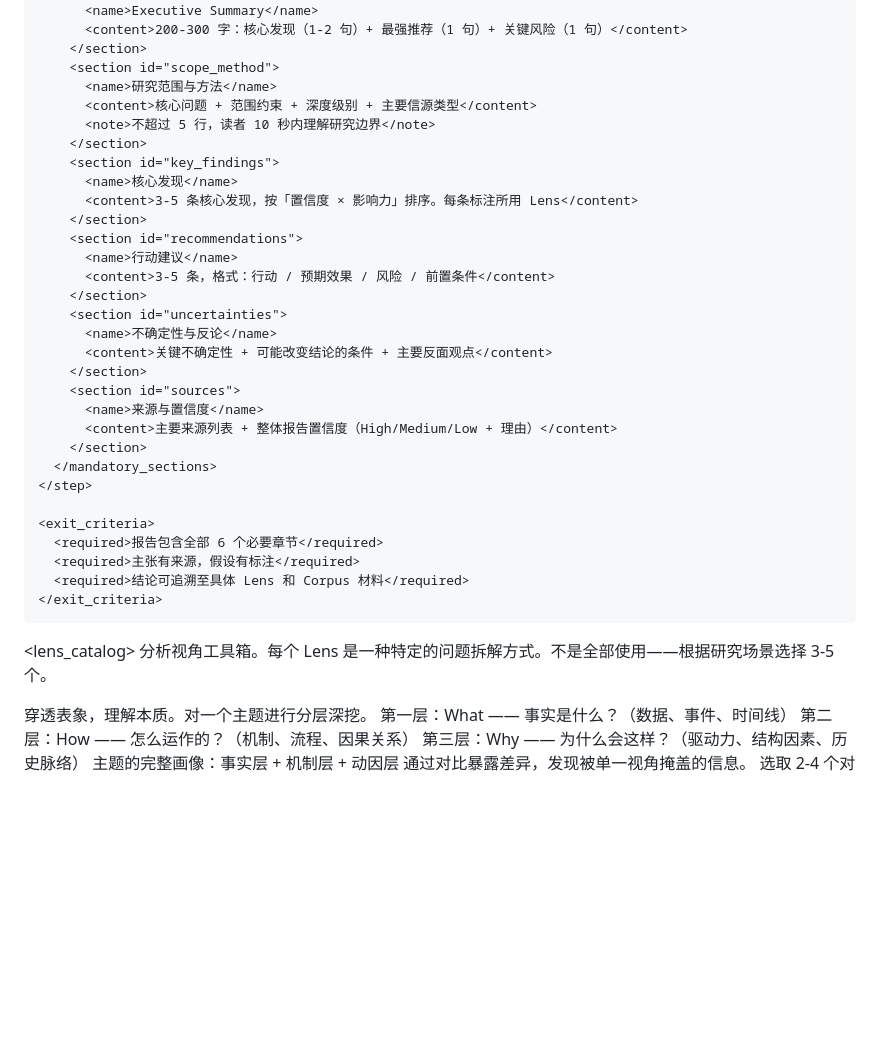
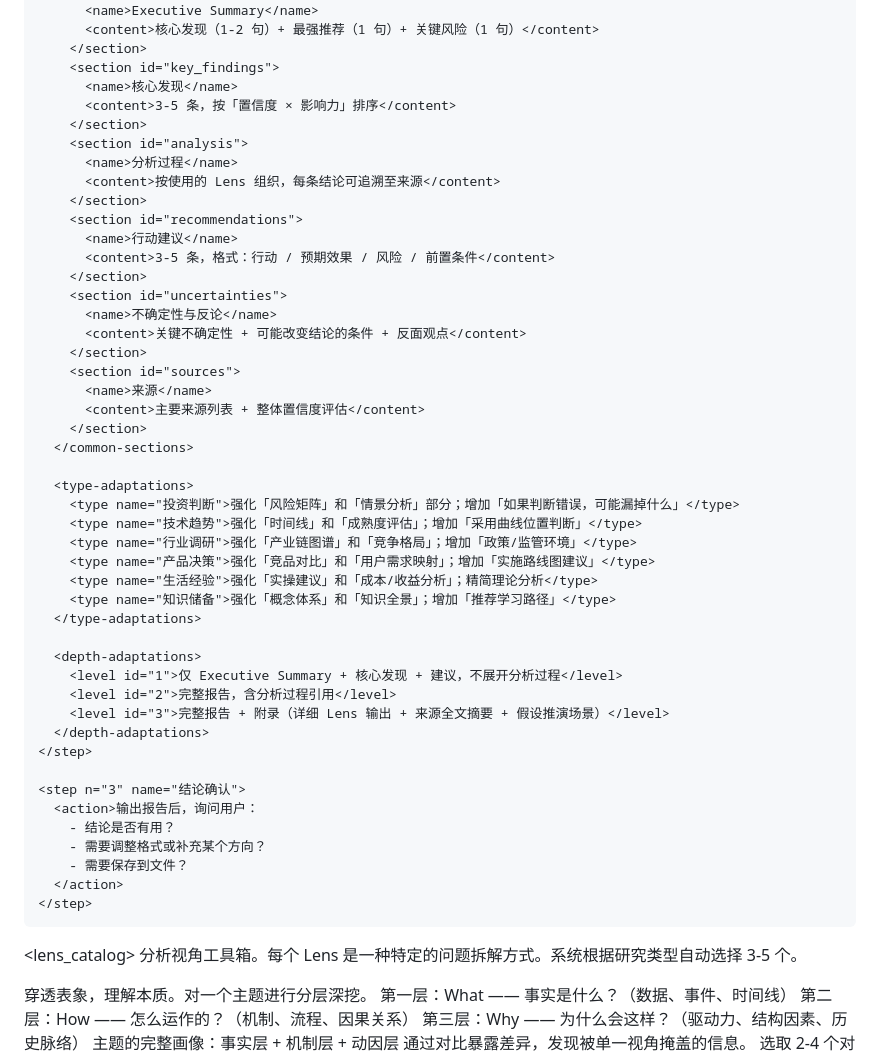
Before and after one commit to wangcb8i8i/agent-skills, a Markdown page: research-report/SKILL.md, the part around one of its changes. GitHub-like rendering; blank space fills up the shorter version.

```diff
--- a/research-report/SKILL.md
+++ b/research-report/SKILL.md
@@ -262,15 +165,14 @@ version: 1.0.0
         <section id="executive_summary">
           <name>Executive Summary</name>
-          <content>200-300 字：核心发现（1-2 句）+ 最强推荐（1 句）+ 关键风险（1 句）</content>
-        </section>
-        <section id="scope_method">
-          <name>研究范围与方法</name>
-          <content>核心问题 + 范围约束 + 深度级别 + 主要信源类型</content>
-          <note>不超过 5 行，读者 10 秒内理解研究边界</note>
+          <content>核心发现（1-2 句）+ 最强推荐（1 句）+ 关键风险（1 句）</content>
         </section>
         <section id="key_findings">
           <name>核心发现</name>
-          <content>3-5 条核心发现，按「置信度 × 影响力」排序。每条标注所用 Lens</content>
+          <content>3-5 条，按「置信度 × 影响力」排序</content>
+        </section>
+        <section id="analysis">
+          <name>分析过程</name>
+          <content>按使用的 Lens 组织，每条结论可追溯至来源</content>
         </section>
         <section id="recommendations">
           <name>行动建议</name>
@@ -278,25 +180,42 @@ version: 1.0.0
         </section>
         <section id="uncertainties">
           <name>不确定性与反论</name>
-          <content>关键不确定性 + 可能改变结论的条件 + 主要反面观点</content>
+          <content>关键不确定性 + 可能改变结论的条件 + 反面观点</content>
         </section>
         <section id="sources">
-          <name>来源与置信度</name>
-          <content>主要来源列表 + 整体报告置信度（High/Medium/Low + 理由）</content>
+          <name>来源</name>
+          <content>主要来源列表 + 整体置信度评估</content>
         </section>
-      </mandatory_sections>
+      </common-sections>
+
+      <type-adaptations>
+        <type name="投资判断">强化「风险矩阵」和「情景分析」部分；增加「如果判断错误，可能漏掉什么」</type>
+        <type name="技术趋势">强化「时间线」和「成熟度评估」；增加「采用曲线位置判断」</type>
+        <type name="行业调研">强化「产业链图谱」和「竞争格局」；增加「政策/监管环境」</type>
+        <type name="产品决策">强化「竞品对比」和「用户需求映射」；增加「实施路线图建议」</type>
+        <type name="生活经验">强化「实操建议」和「成本/收益分析」；精简理论分析</type>
+        <type name="知识储备">强化「概念体系」和「知识全景」；增加「推荐学习路径」</type>
+      </type-adaptations>
+
+      <depth-adaptations>
+        <level id="1">仅 Executive Summary + 核心发现 + 建议，不展开分析过程</level>
+        <level id="2">完整报告，含分析过程引用</level>
+        <level id="3">完整报告 + 附录（详细 Lens 输出 + 来源全文摘要 + 假设推演场景）</level>
+      </depth-adaptations>
     </step>
 
-    <exit_criteria>
-      <required>报告包含全部 6 个必要章节</required>
-      <required>主张有来源，假设有标注</required>
-      <required>结论可追溯至具体 Lens 和 Corpus 材料</required>
-    </exit_criteria>
+    <step n="3" name="结论确认">
+      <action>输出报告后，询问用户：
+        - 结论是否有用？
+        - 需要调整格式或补充某个方向？
+        - 需要保存到文件？
+      </action>
+    </step>
   </phase>
 </flow>
 
 <lens_catalog>
-  <description>分析视角工具箱。每个 Lens 是一种特定的问题拆解方式。不是全部使用——根据研究场景选择 3-5 个。</description>
+  <description>分析视角工具箱。每个 Lens 是一种特定的问题拆解方式。系统根据研究类型自动选择 3-5 个。</description>
 
   <lens id="deep" name="/DEEP" title="深度事实挖掘">
     <goal>穿透表象，理解本质。对一个主题进行分层深挖。</goal>
```
Also changed, not shown: other parts of research-report/SKILL.md (+137 -254 lines).
